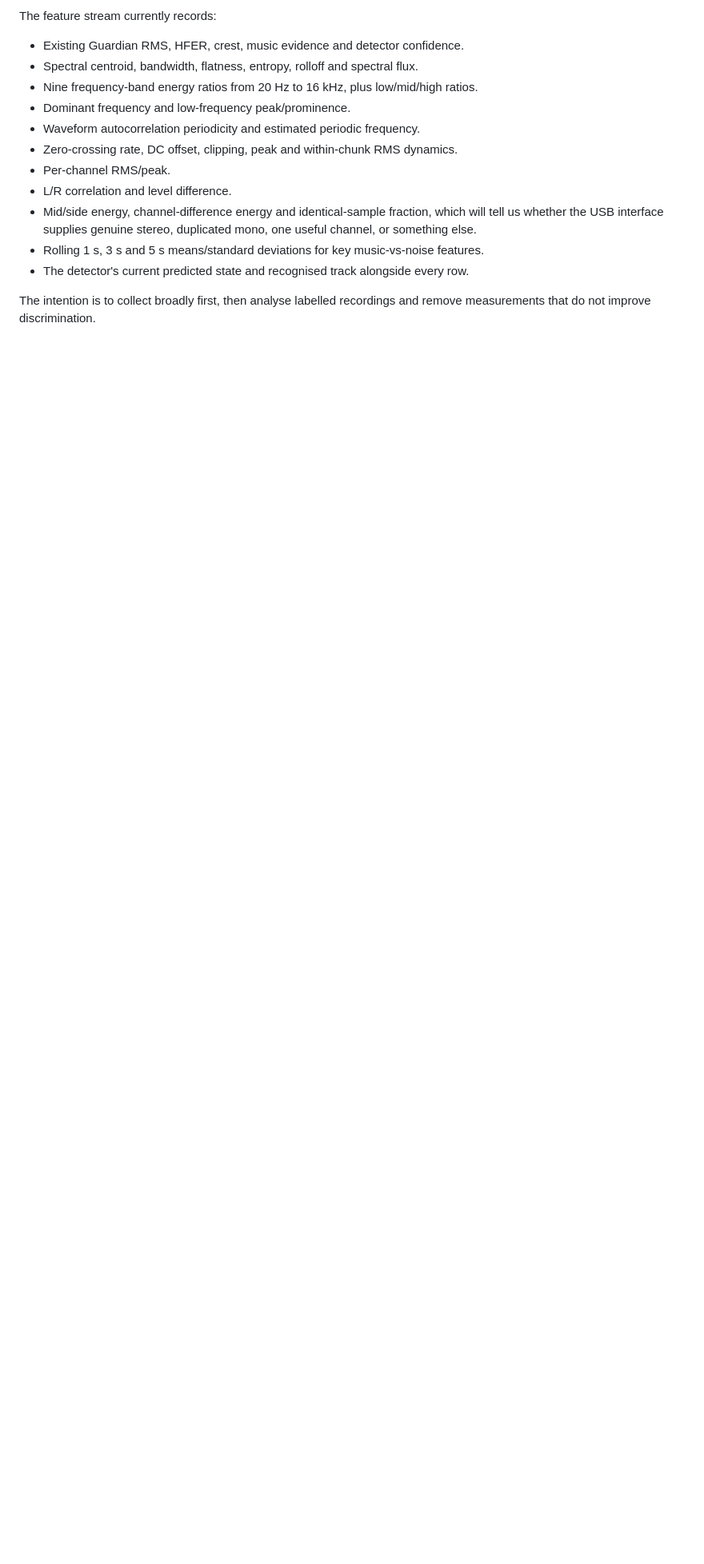
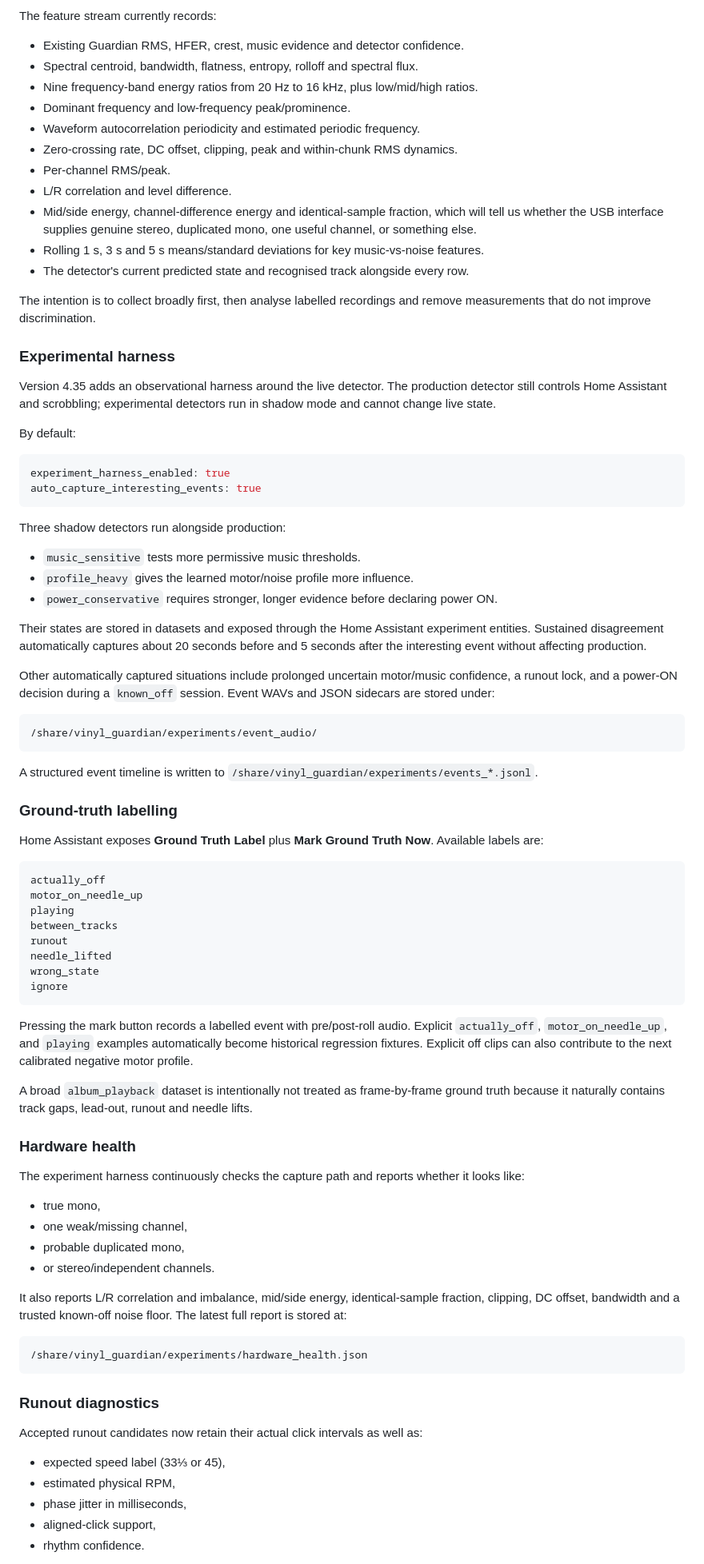
Before and after one commit to justcop/home-assistant-addons, a Markdown page: vinyl_guardian/readme.md, the part around one of its changes. Shown at 80% size. Rendered like a GitHub page; blank space fills up the shorter version.

Commit message:
Document Vinyl Guardian experimental lab

````diff
--- a/vinyl_guardian/readme.md
+++ b/vinyl_guardian/readme.md
@@ -94,3 +94,76 @@ The feature stream currently records:
 - The detector's current predicted state and recognised track alongside every row.
 
 The intention is to collect broadly first, then analyse labelled recordings and remove measurements that do not improve discrimination.
+
+
+### Experimental harness
+
+Version 4.35 adds an observational harness around the live detector. The production detector still controls Home Assistant and scrobbling; experimental detectors run in shadow mode and cannot change live state.
+
+By default:
+
+```yaml
+experiment_harness_enabled: true
+auto_capture_interesting_events: true
+```
+
+Three shadow detectors run alongside production:
+
+- `music_sensitive` tests more permissive music thresholds.
+- `profile_heavy` gives the learned motor/noise profile more influence.
+- `power_conservative` requires stronger, longer evidence before declaring power ON.
+
+Their states are stored in datasets and exposed through the Home Assistant experiment entities. Sustained disagreement automatically captures about 20 seconds before and 5 seconds after the interesting event without affecting production.
+
+Other automatically captured situations include prolonged uncertain motor/music confidence, a runout lock, and a power-ON decision during a `known_off` session. Event WAVs and JSON sidecars are stored under:
+
+```text
+/share/vinyl_guardian/experiments/event_audio/
+```
+
+A structured event timeline is written to `/share/vinyl_guardian/experiments/events_*.jsonl`.
+
+### Ground-truth labelling
+
+Home Assistant exposes **Ground Truth Label** plus **Mark Ground Truth Now**. Available labels are:
+
+```text
+actually_off
+motor_on_needle_up
+playing
+between_tracks
+runout
+needle_lifted
+wrong_state
+ignore
+```
+
+Pressing the mark button records a labelled event with pre/post-roll audio. Explicit `actually_off`, `motor_on_needle_up`, and `playing` examples automatically become historical regression fixtures. Explicit off clips can also contribute to the next calibrated negative motor profile.
+
+A broad `album_playback` dataset is intentionally not treated as frame-by-frame ground truth because it naturally contains track gaps, lead-out, runout and needle lifts.
+
+### Hardware health
+
+The experiment harness continuously checks the capture path and reports whether it looks like:
+
+- true mono,
+- one weak/missing channel,
+- probable duplicated mono,
+- or stereo/independent channels.
+
+It also reports L/R correlation and imbalance, mid/side energy, identical-sample fraction, clipping, DC offset, bandwidth and a trusted known-off noise floor. The latest full report is stored at:
+
+```text
+/share/vinyl_guardian/experiments/hardware_health.json
+```
+
+### Runout diagnostics
+
+Accepted runout candidates now retain their actual click intervals as well as:
+
+- expected speed label (33⅓ or 45),
+- estimated physical RPM,
+- phase jitter in milliseconds,
+- aligned-click support,
+- rhythm confidence.
+
````
Also changed, not shown: other parts of vinyl_guardian/readme.md (+50 -1 lines).
